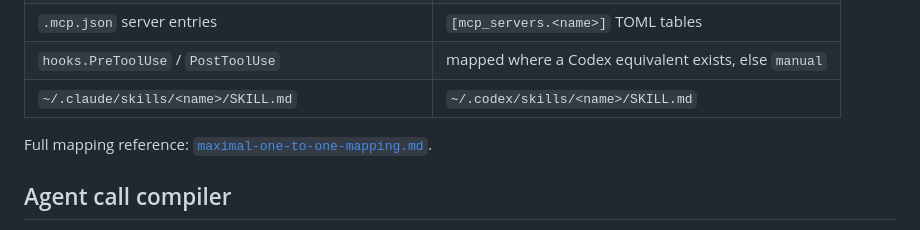
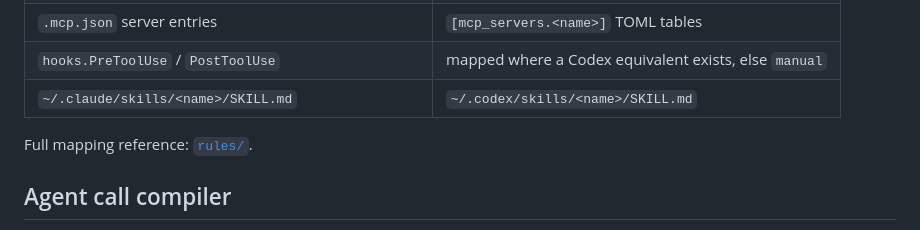
Before and after one commit to itsbrex/ai-config-sync-manager, a Markdown page: README.md, the part around the change. Rendered like a GitHub page.

Commit message:
docs(readme): point Native mapping reference to rules/ instead of local-only doc
The previous link targeted .claude/docs/maximal-one-to-one-mapping.md, which is
untracked and broken on GitHub. Replace with the in-repo rules/ directory which
holds the actual mapping JSON files (terminology-map, host-strict-vocab,
paraphrase-map, call-templates, etc.).

```diff
--- a/README.md
+++ b/README.md
@@ -293,7 +293,7 @@ Full template: [`docs/status-ignore.example.json`](./docs/status-ignore.example.
 | `hooks.PreToolUse` / `PostToolUse` | mapped where a Codex equivalent exists, else `manual` |
 | `~/.claude/skills/<name>/SKILL.md` | `~/.codex/skills/<name>/SKILL.md` |
 
-Full mapping reference: [`maximal-one-to-one-mapping.md`](./.claude/docs/maximal-one-to-one-mapping.md).
+Full mapping reference: [`rules/`](./rules/).
 
 ## Agent call compiler
 
```
